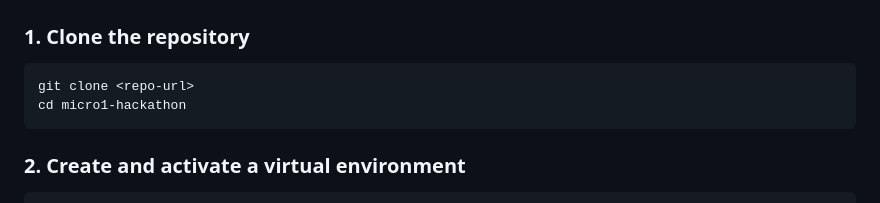
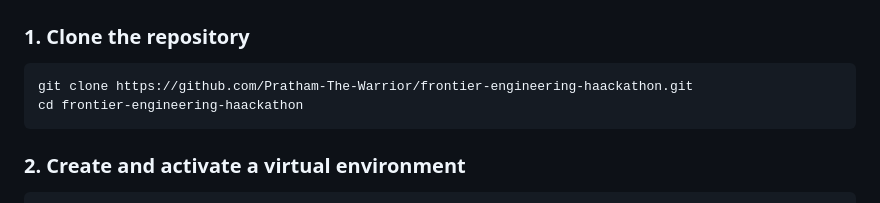
Before and after one commit to Pratham-The-Warrior/frontier-engineering-haackathon, a Markdown page: REPRODUCTION.md, the part around the change. Rendered like a GitHub page.

Commit message:
docs: refine documentation, update repo URLs, and polish changelog

````diff
--- a/REPRODUCTION.md
+++ b/REPRODUCTION.md
@@ -20,8 +20,8 @@ Step-by-step instructions to reproduce all benchmarks, run tests, and launch the
 
 ### 1. Clone the repository
 ```bash
-git clone <repo-url>
-cd micro1-hackathon
+git clone https://github.com/Pratham-The-Warrior/frontier-engineering-haackathon.git
+cd frontier-engineering-haackathon
 ```
 
 ### 2. Create and activate a virtual environment
````
Also changed, not shown: CHANGELOG.md (+2 -2 lines), README.md (+4 -4 lines).
